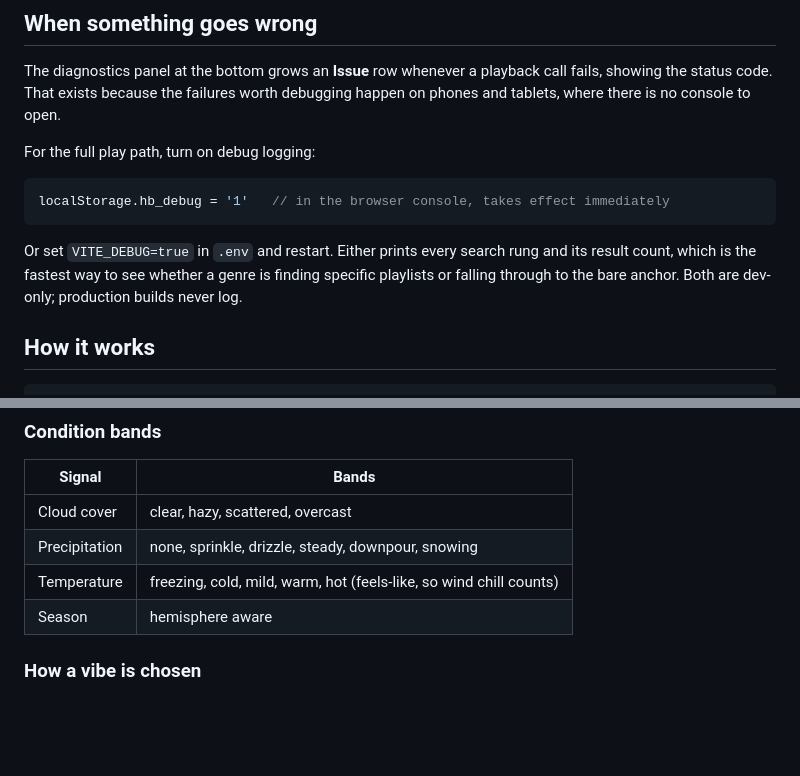
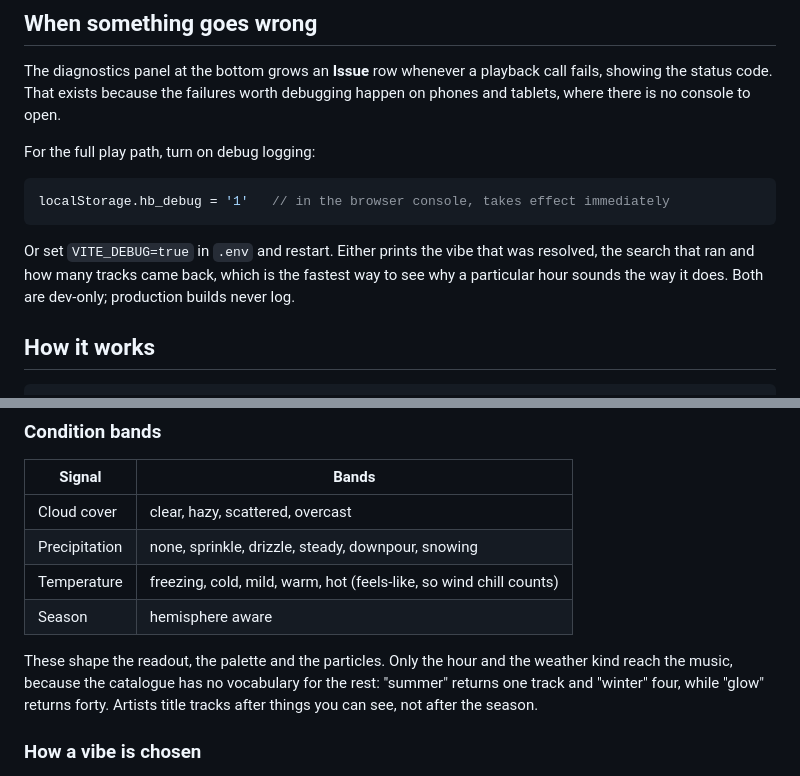
Before and after one commit to rokublac/vibedays, a Markdown page: README.md, 2 parts joined by grey strips. Drawn GitHub-style; blank space fills up the shorter version.

````diff
--- a/README.md
+++ b/README.md
@@ -83,9 +83,9 @@ For the full play path, turn on debug logging:
 localStorage.hb_debug = '1'   // in the browser console, takes effect immediately
 ```
 
-Or set `VITE_DEBUG=true` in `.env` and restart. Either prints every search rung
-and its result count, which is the fastest way to see whether a genre is finding
-specific playlists or falling through to the bare anchor. Both are dev-only;
+Or set `VITE_DEBUG=true` in `.env` and restart. Either prints the vibe that was
+resolved, the search that ran and how many tracks came back, which is the fastest
+way to see why a particular hour sounds the way it does. Both are dev-only;
 production builds never log.
 
 ## How it works
@@ -138,6 +138,11 @@ and guessing it would report summer during an Australian winter.
 | Temperature | freezing, cold, mild, warm, hot (feels-like, so wind chill counts) |
 | Season | hemisphere aware |
 
+These shape the readout, the palette and the particles. Only the hour and the
+weather kind reach the music, because the catalogue has no vocabulary for the
+rest: "summer" returns one track and "winter" four, while "glow" returns forty.
+Artists title tracks after things you can see, not after the season.
+
 ### How a vibe is chosen
 
 Every hour has its own imagery rather than its own mood. This is measured, not
````
Also changed, not shown: other parts of README.md (+47 -10 lines).
